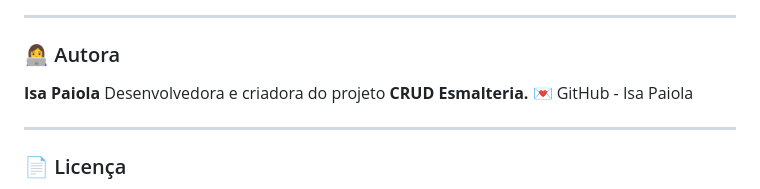
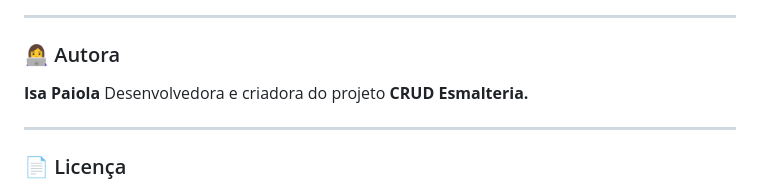
Before and after one commit to Isa-Paiola/CRUD_Esmalteria, a Markdown page: README.md, the part around the change. Drawn GitHub-style.

```diff
--- a/README.md
+++ b/README.md
@@ -77,7 +77,6 @@ Aqui estão algumas capturas de tela do sistema em funcionamento:
 ### 👩‍💻 Autora
 **Isa Paiola**
 Desenvolvedora e criadora do projeto **CRUD Esmalteria.**
-💌 GitHub - Isa Paiola
 
 ---
 
```
